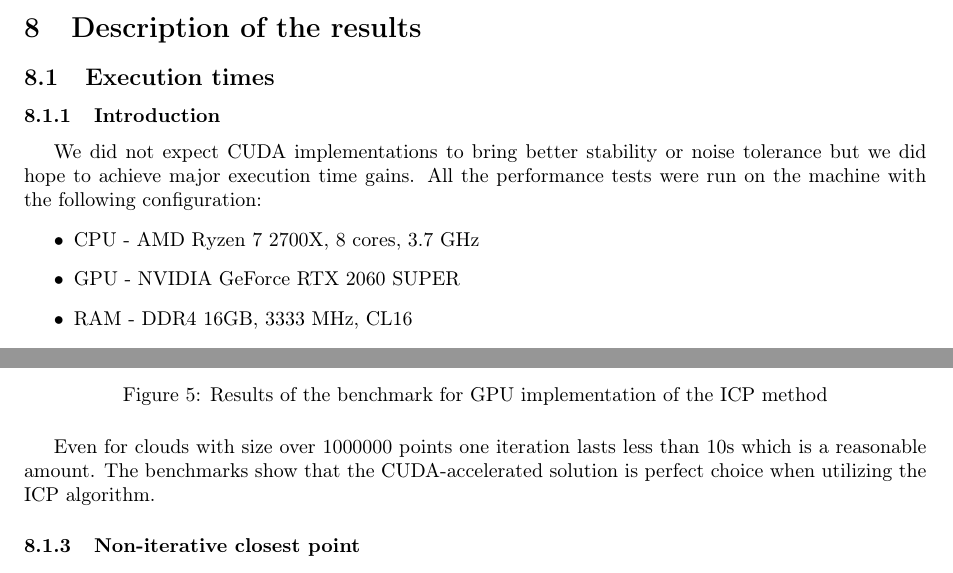
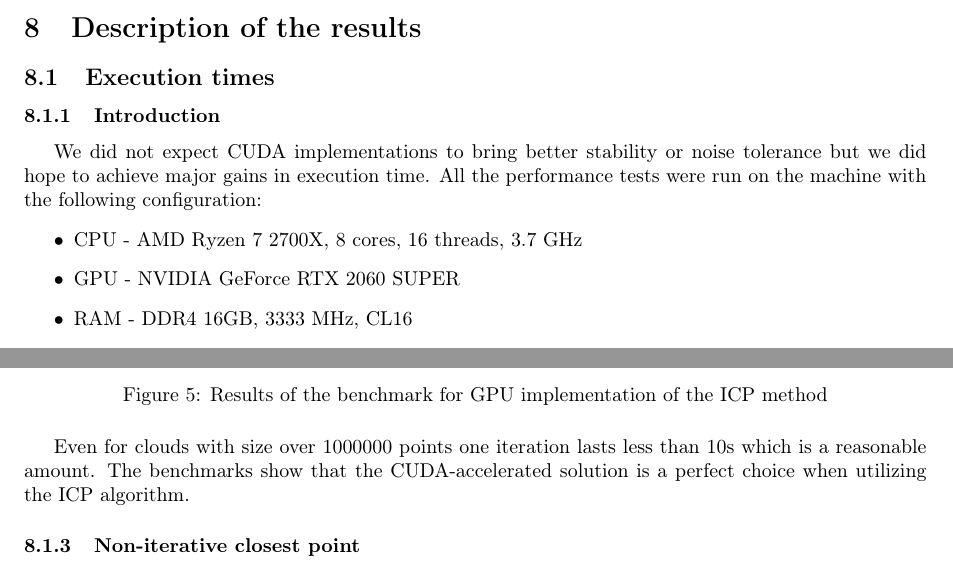
Before and after one commit to Sliwson/cuda-slam, a LaTeX document (doc/documentation.tex): two parts of pages 7 and 9 of 12, joined at a grey line, cut so that both start at the same text. Compiled offline with pdfLaTeX.

Commit message:
Resolve review issues

```diff
--- a/doc/documentation.tex
+++ b/doc/documentation.tex
@@ -188,9 +188,9 @@ Any relevant information and runtime howtos.
 
 \subsection{Execution times}
 \subsubsection{Introduction}
-We did not expect CUDA implementations to bring better stability or noise tolerance but we did hope to achieve major execution time gains. All the performance tests were run on the machine with the following configuration:
+We did not expect CUDA implementations to bring better stability or noise tolerance but we did hope to achieve major gains in execution time. All the performance tests were run on the machine with the following configuration:
 \begin{itemize}
-\item CPU - AMD Ryzen 7 2700X, 8 cores, 3.7 GHz
+\item CPU - AMD Ryzen 7 2700X, 8 cores, 16 threads, 3.7 GHz
 \item GPU - NVIDIA GeForce RTX 2060 SUPER
 \item RAM - DDR4 16GB, 3333 MHz, CL16
 \end{itemize}
@@ -221,7 +221,7 @@ As we can see, the the benchmarks prove the expectations and parallelization of
 \caption{Results of the benchmark for GPU implementation of the ICP method}
 \end{figure}
 
-Even for clouds with size over $1000000$ points one iteration lasts less than 10s which is a reasonable amount. The benchmarks show that the CUDA-accelerated solution is perfect choice when utilizing the ICP algorithm.
+Even for clouds with size over $1000000$ points one iteration lasts less than 10s which is a reasonable amount. The benchmarks show that the CUDA-accelerated solution is a perfect choice when utilizing the ICP algorithm.
 
 \subsubsection{Non-iterative closest point}
 Non-iterative closest point method is performance-wisely a truly interesting one. We expect it to be the fastest because it requires only matrix multiplication and singular matrix multiplication. To avoid overwhelming amount of information on one chart we split some comparisons to different ones. Because only in \textit{None} approximation mode number of iterations differ in each run we present benchmarks for the whole runs, not single iterations as in ICP section. We set the maximum iterations parameter to $64$, batch size to $16$ and subcloud size to $1000$.
```
Also changed, not shown: doc/documentation.tex (4 more changed lines).
